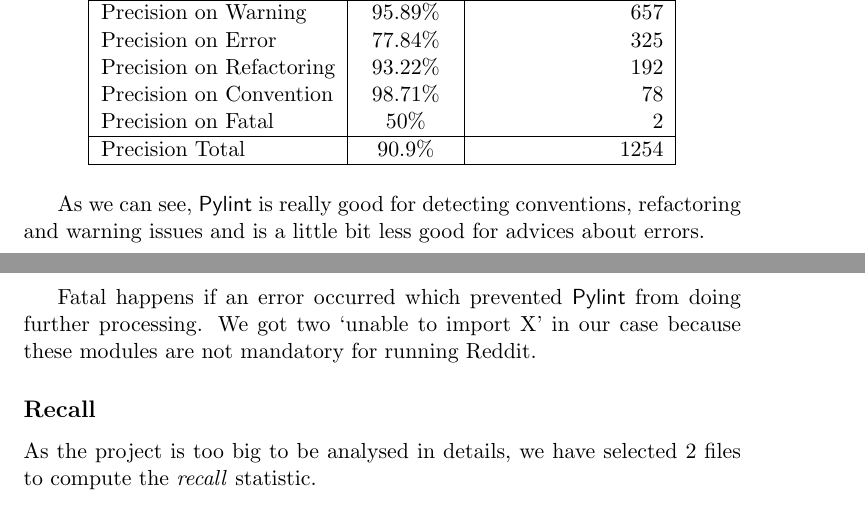
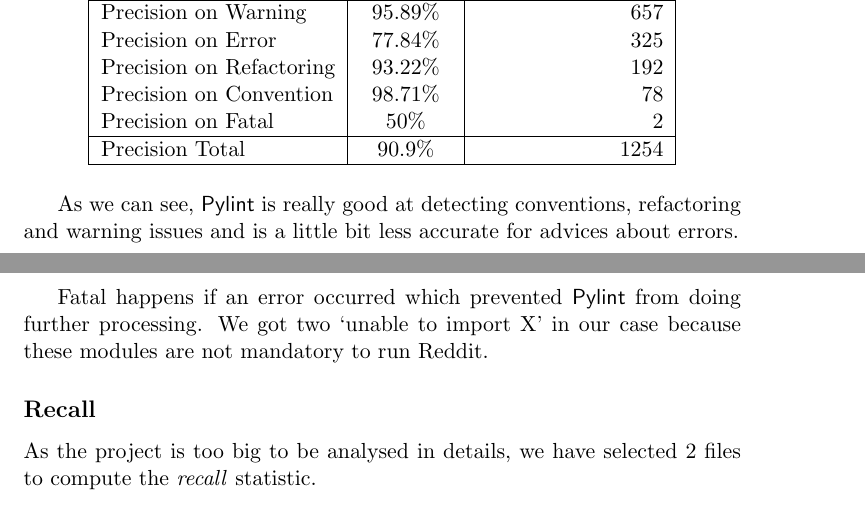
Before and after one commit to Tycale/INGI2252, a LaTeX document (2_code_analysis_report/LINGI2252_Code_analysis.tex): two parts of pages 3 and 4 of 4, joined at a grey line, cut so that both start at the same text. Compiled offline with pdfLaTeX.

Commit message:
Update report

```diff
--- a/2_code_analysis_report/LINGI2252_Code_analysis.tex
+++ b/2_code_analysis_report/LINGI2252_Code_analysis.tex
@@ -197,9 +197,9 @@ Precision Total & 90.9\% & 1254 \\
 \hline
 \end{longtable}
 
-As we can see, \pyl{} is really good for detecting conventions, refactoring and warning issues and is a little bit less good for advices about errors. \\
+As we can see, \pyl{} is really good at detecting conventions, refactoring and warning issues and is a little bit less accurate for advices about errors. \\
 
-Fatal happens if an error occurred which prevented \pyl{} from doing further processing. We got two \enquote{unable to import X} in our case because these modules are not mandatory for running Reddit.
+Fatal happens if an error occurred which prevented \pyl{} from doing further processing. We got two \enquote{unable to import X} in our case because these modules are not mandatory to run Reddit.
 
 \subsection*{Recall}
 
```
